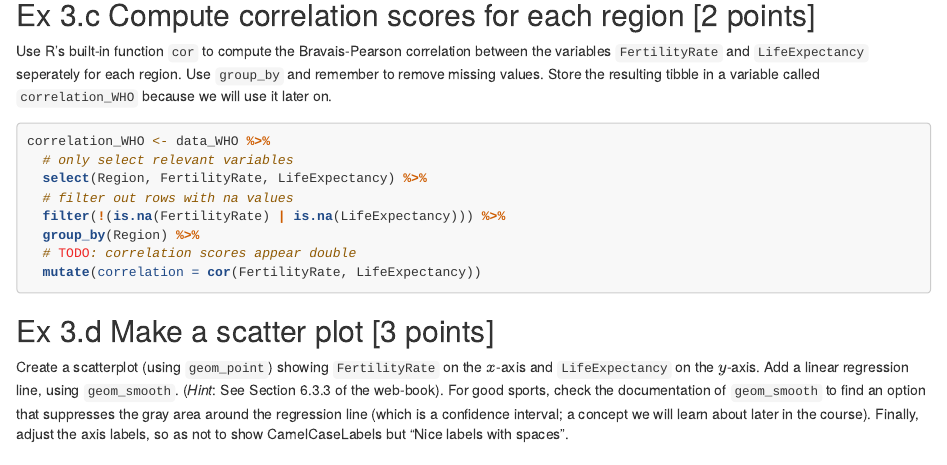
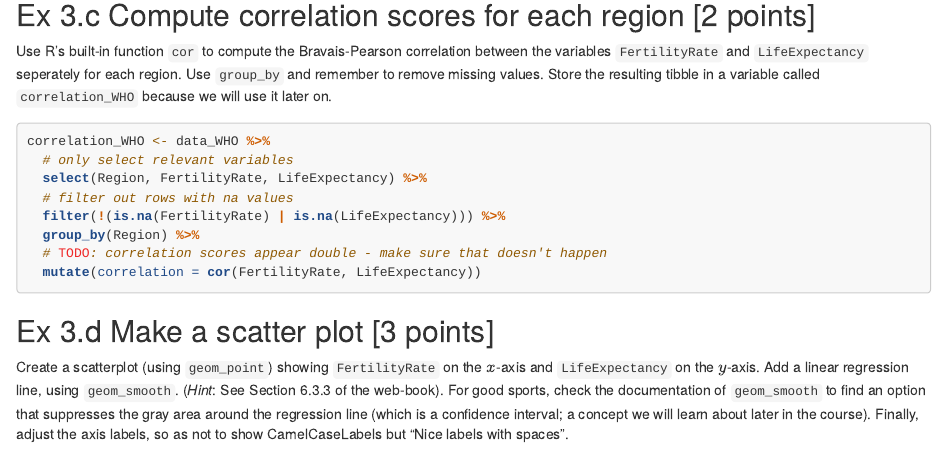
Before and after one commit to HSinger04/IDA, an R Markdown document (HW02/02-wrangle-summarize-visualize-excercises.Rmd): the page in a window 1100 px wide, from 7000 px down. Rendered offline with R 4.5, knitr and Pandoc, with nearby package versions; some code elsewhere in the file could not run offline; long lines of code are wrapped.

Commit message:
Update #TODO in 3.c

````diff
--- a/HW02/02-wrangle-summarize-visualize-excercises.Rmd
+++ b/HW02/02-wrangle-summarize-visualize-excercises.Rmd
@@ -271,7 +271,7 @@ correlation_WHO <- data_WHO %>%
   # filter out rows with na values
   filter(!(is.na(FertilityRate) | is.na(LifeExpectancy))) %>%
   group_by(Region) %>%
-  # TODO: correlation scores appear double
+  # TODO: correlation scores appear double - make sure that doesn't happen
   mutate(correlation = cor(FertilityRate, LifeExpectancy))
 ```
 
````
